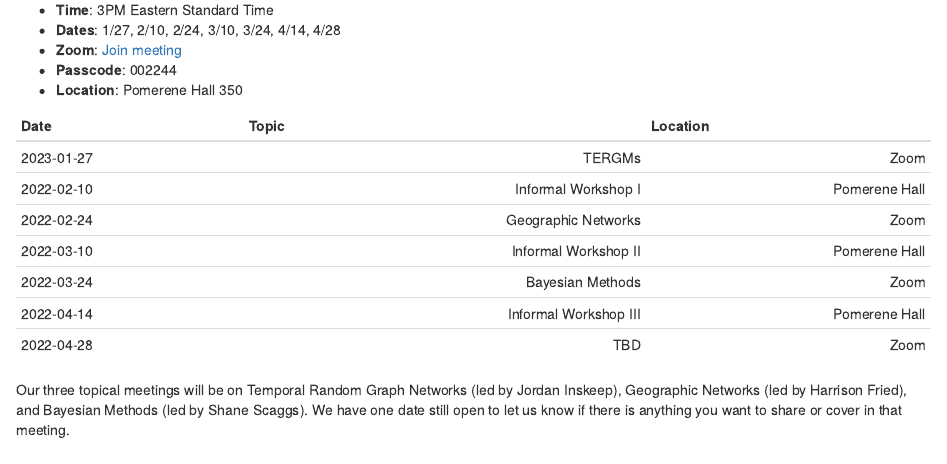
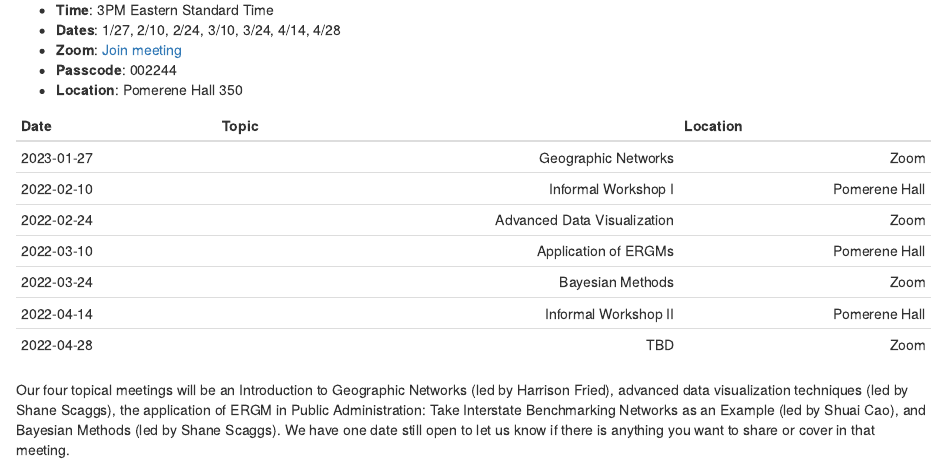
Before and after one commit to sascaggs/seng, an R Markdown document (content/meetings/2023-01-06-spring-2023-schedule/index.Rmd): the page in a window 1100 px wide, from 300 px down. Rendered offline with R 4.5, knitr and Pandoc, with nearby package versions.

Commit message:
schedule update

```diff
--- a/content/meetings/2023-01-06-spring-2023-schedule/index.Rmd
+++ b/content/meetings/2023-01-06-spring-2023-schedule/index.Rmd
@@ -23,12 +23,12 @@ This semester, we will have 7 meetings. Something new we are doing this semester
 
 Date                                                 Topic              Location
 ------------------------  --------------------------------  --------------------
-2023-01-27                                           TERGMs                 Zoom
+2023-01-27                              Geographic Networks                 Zoom
 2022-02-10                              Informal Workshop I        Pomerene Hall
-2022-02-24                              Geographic Networks                 Zoom
-2022-03-10                             Informal Workshop II        Pomerene Hall
+2022-02-24                      Advanced Data Visualization                 Zoom
+2022-03-10                             Application of ERGMs        Pomerene Hall
 2022-03-24                                 Bayesian Methods                 Zoom
-2022-04-14                            Informal Workshop III        Pomerene Hall
+2022-04-14                             Informal Workshop II        Pomerene Hall
 2022-04-28                                              TBD                 Zoom
 
-Our three topical meetings will be on Temporal Random Graph Networks (led by Jordan Inskeep), Geographic Networks (led by Harrison Fried), and Bayesian Methods (led by Shane Scaggs). We have one date still open to let us know if there is anything you want to share or cover in that meeting.
+Our four topical meetings will be an Introduction to Geographic Networks (led by Harrison Fried), advanced data visualization techniques (led by Shane Scaggs), the application of ERGM in Public Administration: Take Interstate Benchmarking Networks as an Example (led by Shuai Cao), and Bayesian Methods (led by Shane Scaggs). We have one date still open to let us know if there is anything you want to share or cover in that meeting.
```
Also changed, not shown: 1 other file.
